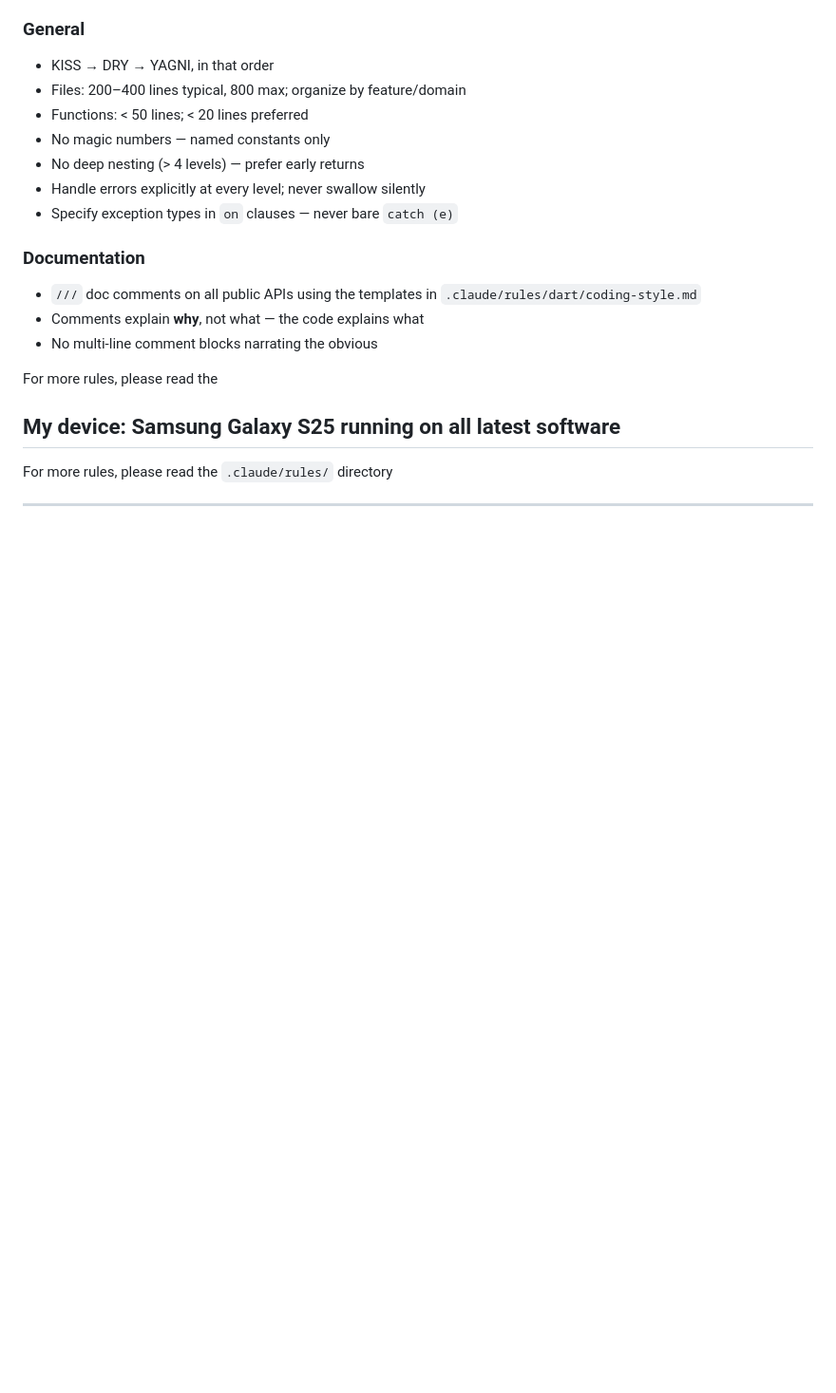
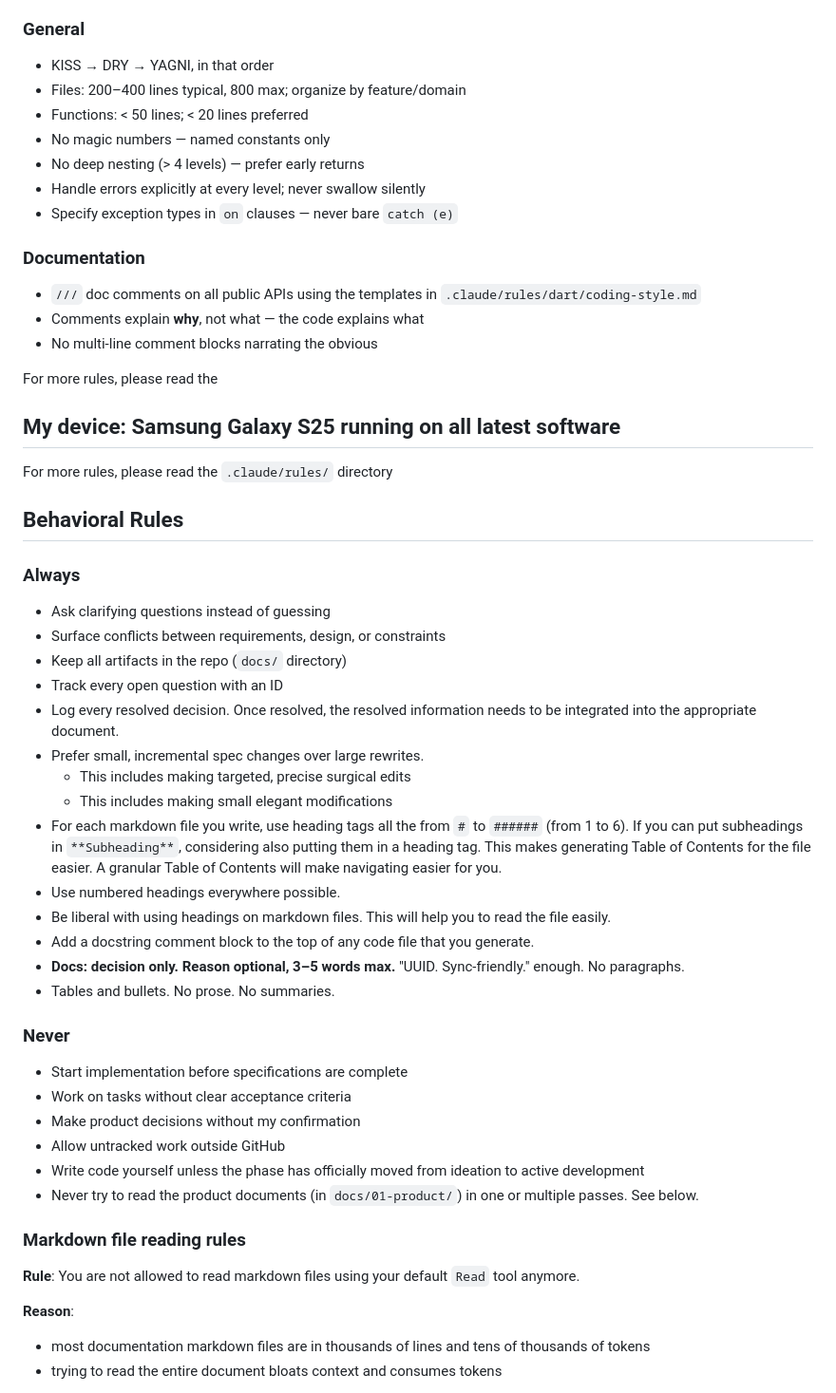
Before and after one commit to Roudranil/swaralipi-app, a Markdown page: CLAUDE.md, the part around one of its changes. Shown at 95% size. Drawn GitHub-style; blank space fills up the shorter version.

```diff
--- a/CLAUDE.md
+++ b/CLAUDE.md
@@ -124,4 +116,39 @@ My device: Samsung Galaxy S25 running on all latest software
 -
 For more rules, please read the `.claude/rules/` directory
 
----
+## Behavioral Rules
+
+### Always
+
+- Ask clarifying questions instead of guessing
+- Surface conflicts between requirements, design, or constraints
+- Keep all artifacts in the repo (`docs/` directory)
+- Track every open question with an ID
+- Log every resolved decision. Once resolved, the resolved information needs to be integrated into the appropriate document.
+- Prefer small, incremental spec changes over large rewrites.
+  - This includes making targeted, precise surgical edits
+  - This includes making small elegant modifications
+- For each markdown file you write, use heading tags all the from `#` to `######` (from 1 to 6). If you can put subheadings in `**Subheading**`, considering also putting them in a heading tag. This makes generating Table of Contents for the file easier. A granular Table of Contents will make navigating easier for you.
+- Use numbered headings everywhere possible.
+- Be liberal with using headings on markdown files. This will help you to read the file easily.
+- Add a docstring comment block to the top of any code file that you generate.
+- **Docs: decision only. Reason optional, 3–5 words max.** "UUID. Sync-friendly." enough. No paragraphs.
+- Tables and bullets. No prose. No summaries.
+
+### Never
+
+- Start implementation before specifications are complete
+- Work on tasks without clear acceptance criteria
+- Make product decisions without my confirmation
+- Allow untracked work outside GitHub
+- Write code yourself unless the phase has officially moved from ideation to active development
+- Never try to read the product documents (in `docs/01-product/`) in one or multiple passes. See below.
+
+### Markdown file reading rules
+
+**Rule**: You are not allowed to read markdown files using your default `Read` tool anymore.
+
+**Reason**:
+- most documentation markdown files are in thousands of lines and tens of thousands of tokens
+- trying to read the entire document bloats context and consumes tokens
+
```
Also changed, not shown: other parts of CLAUDE.md (+44 -12 lines).
